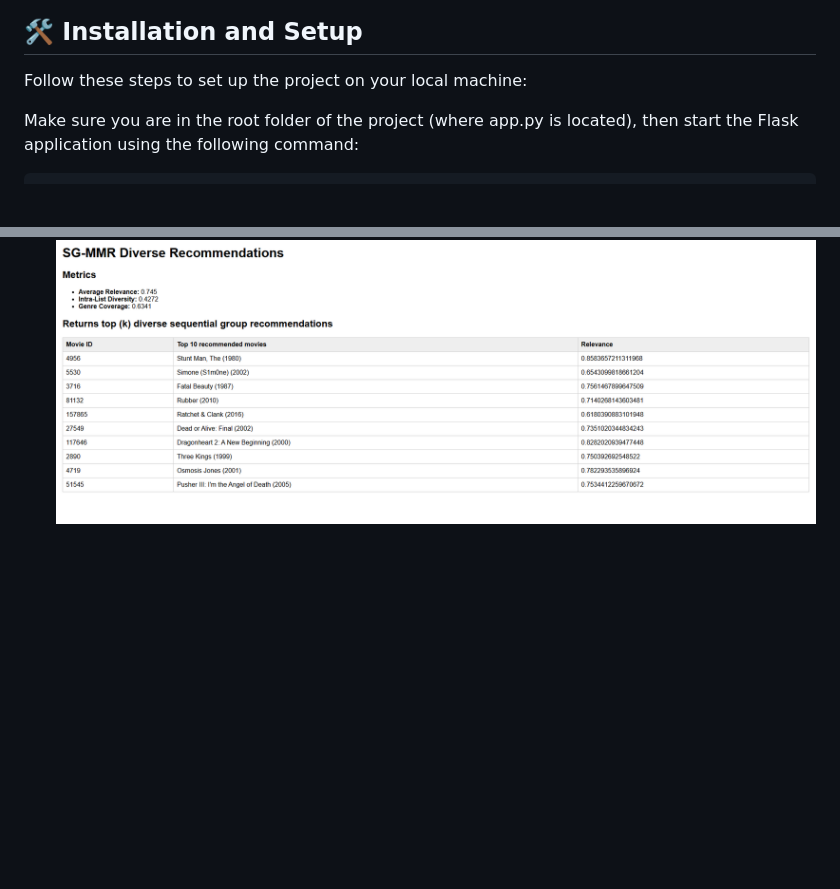
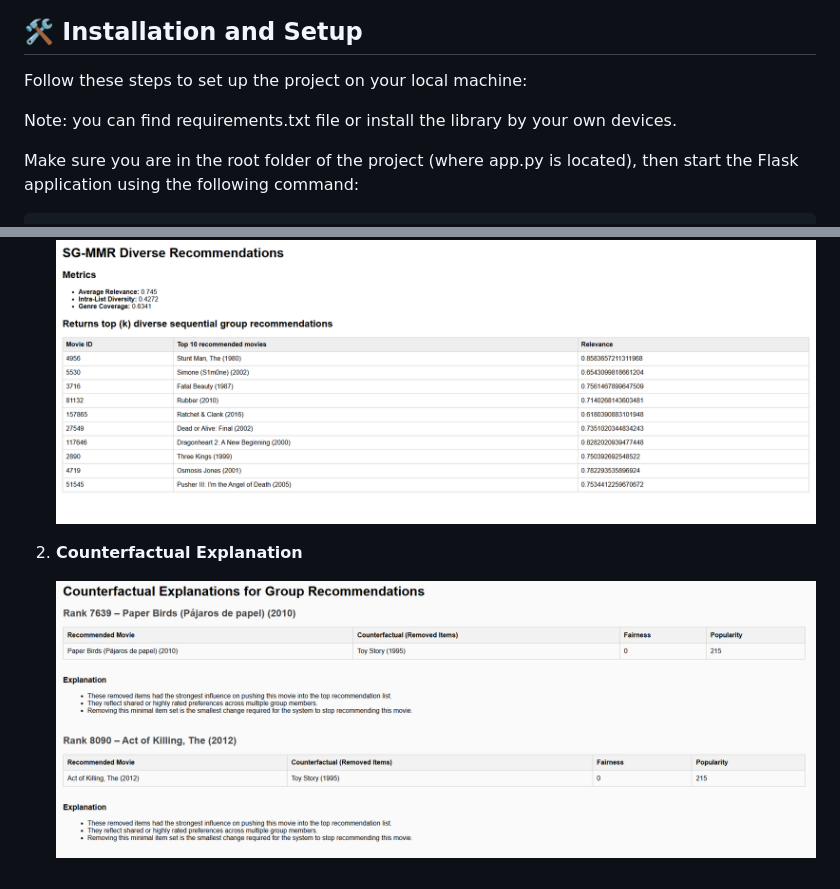
Before and after one commit to MasoodAhmadi/recommenderSystemProject, a Markdown page: README.MD, 2 parts joined by grey strips. Rendered like a GitHub page; pictures changed too: app/images/part4.png (added); blank space fills up the shorter version.

Commit message:
part4 is ready

```diff
--- a/README.MD
+++ b/README.MD
@@ -14,6 +14,8 @@ Welcome to the **Recommender System Course**! This project work part 1 ,part 2 a
 ## 🛠️ Installation and Setup
 
 Follow these steps to set up the project on your local machine:
+
+Note: you can find requirements.txt file or install the library by your own devices.
 
 Make sure you are in the root folder of the project (where app.py is located), then start the Flask application using the following command:
 
@@ -77,3 +79,7 @@ cd recommenderSystem
 1. **Diverse Recommendations**
 
    ![Diverse Recommendationss](./app/images//part3.png)
+
+1. **Counterfactual Explanation**
+
+   ![Counterfactual Explanation](./app/images//part4.png)
```
